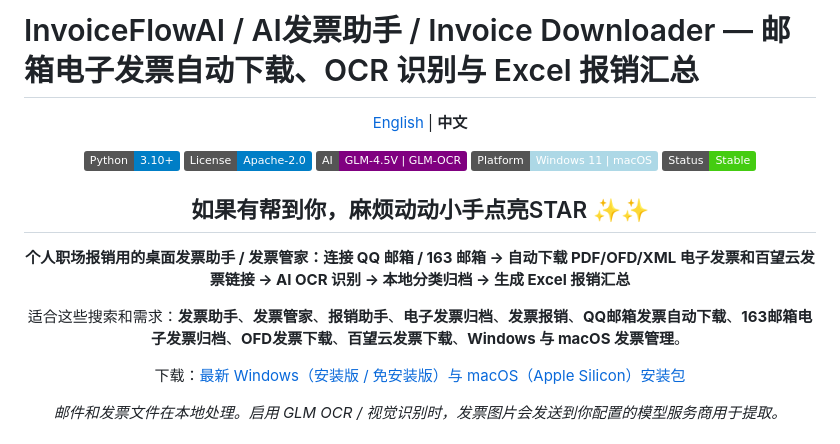
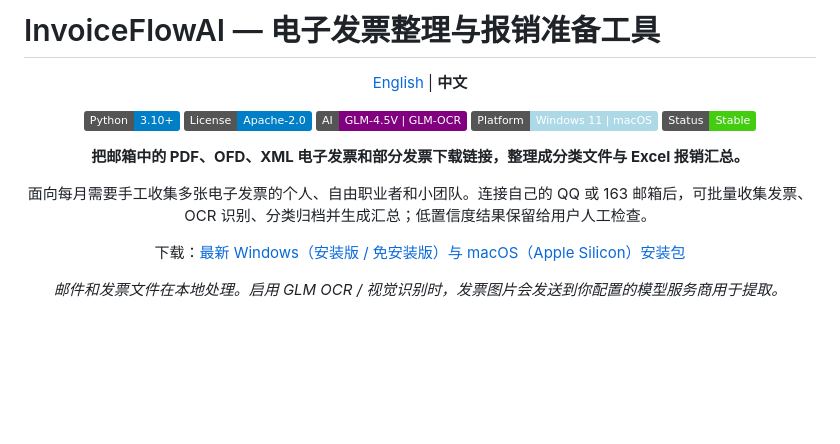
Before and after one commit to EthanYoQ/Invoice-Downloader, a Markdown page: README.md, the part around the change. GitHub-like rendering; badges without logos; blank space fills up the shorter version.

Commit message:
docs: explain invoice workflow in user language (#168)
Co-authored-by: Ethan <257484394+EthanYoQ@users.noreply.github.com>

```diff
--- a/README.md
+++ b/README.md
@@ -1,4 +1,4 @@
-# InvoiceFlowAI / AI发票助手 / Invoice Downloader — 邮箱电子发票自动下载、OCR 识别与 Excel 报销汇总
+# InvoiceFlowAI — 电子发票整理与报销准备工具
 
 <div align="center">
 
@@ -17,13 +17,9 @@
 ![Platform](https://img.shields.io/badge/Platform-Windows%2011%20%7C%20macOS-lightblue)
 ![Status](https://img.shields.io/badge/Status-Stable-brightgreen)
 
-</p>
-<h2 align="center">如果有帮到你，麻烦动动小手点亮STAR ✨✨</h2>
-</p>
+**把邮箱中的 PDF、OFD、XML 电子发票和部分发票下载链接，整理成分类文件与 Excel 报销汇总。**
 
-**个人职场报销用的桌面发票助手 / 发票管家：连接 QQ 邮箱 / 163 邮箱 → 自动下载 PDF/OFD/XML 电子发票和百望云发票链接 → AI OCR 识别 → 本地分类归档 → 生成 Excel 报销汇总**
-
-适合这些搜索和需求：**发票助手**、**发票管家**、**报销助手**、**电子发票归档**、**发票报销**、**QQ邮箱发票自动下载**、**163邮箱电子发票归档**、**OFD发票下载**、**百望云发票下载**、**Windows 与 macOS 发票管理**。
+面向每月需要手工收集多张电子发票的个人、自由职业者和小团队。连接自己的 QQ 或 163 邮箱后，可批量收集发票、OCR 识别、分类归档并生成汇总；低置信度结果保留给用户人工检查。
 
 下载：[最新 Windows（安装版 / 免安装版）与 macOS（Apple Silicon）安装包](https://github.com/EthanYoQ/Invoice-Downloader/releases/latest)
 
```
Also changed, not shown: README.en.md (+3 -3 lines).
